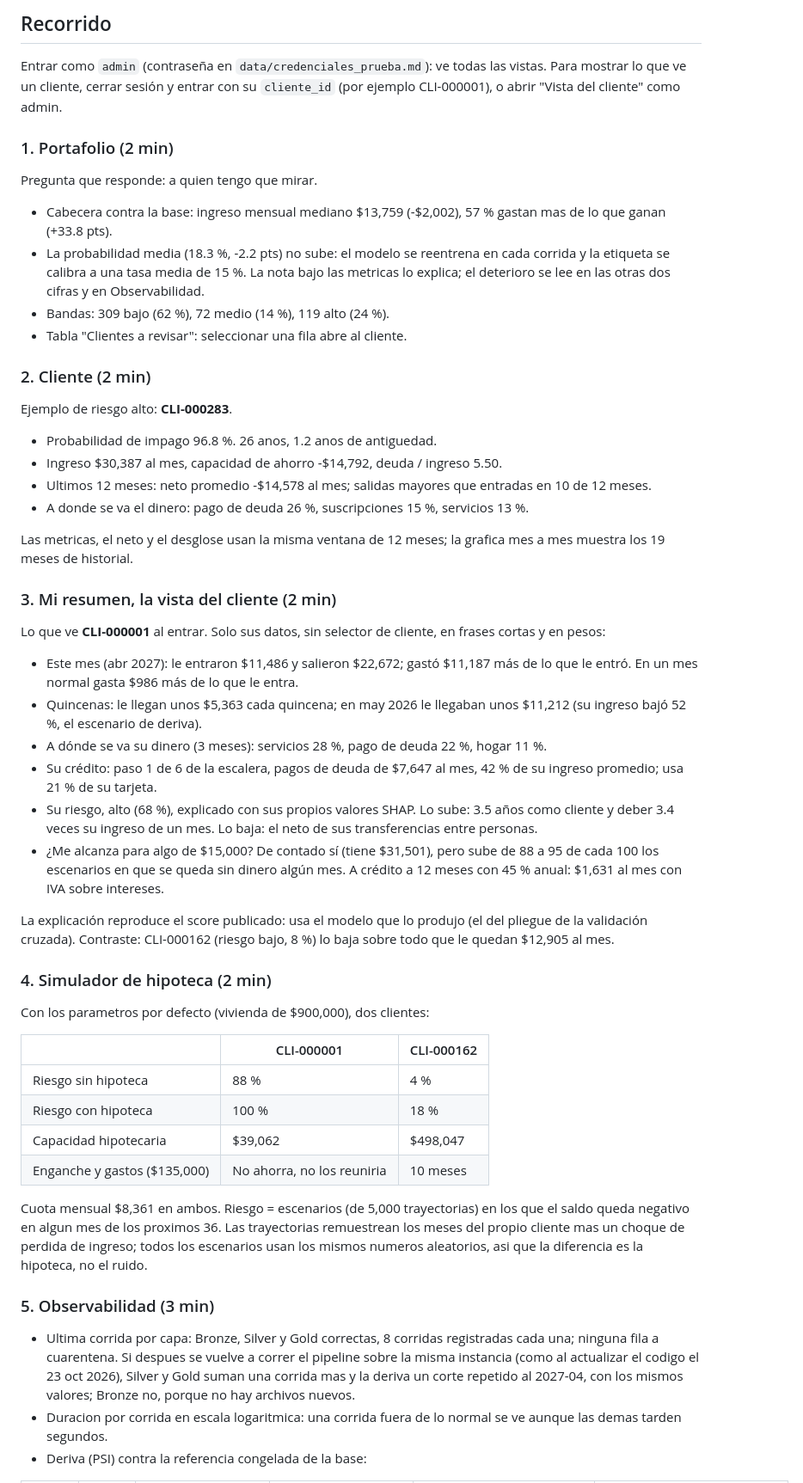
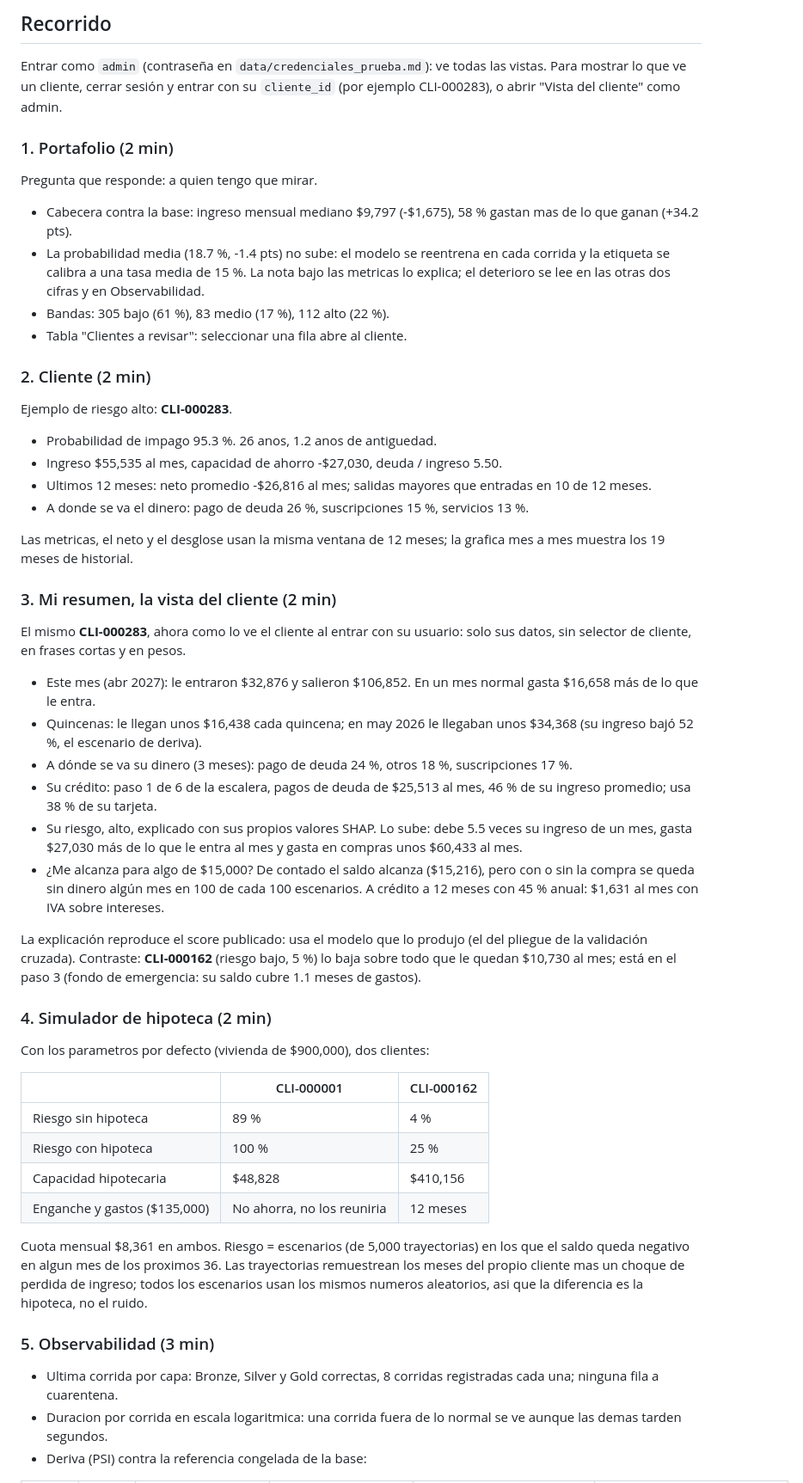
Before and after one commit to nox-sudo/digital-twin-bbva, a Markdown page: docs/guion-demo.md, the part around one of its changes. Shown at 86% size. GitHub-like rendering.

```diff
--- a/docs/guion-demo.md
+++ b/docs/guion-demo.md
@@ -88,28 +88,28 @@ las cifras de abajo cambiarian.
 
 Entrar como `admin` (contraseña en `data/credenciales_prueba.md`): ve todas
 las vistas. Para mostrar lo que ve un cliente, cerrar sesión y entrar con su
-`cliente_id` (por ejemplo CLI-000001), o abrir "Vista del cliente" como admin.
+`cliente_id` (por ejemplo CLI-000283), o abrir "Vista del cliente" como admin.
 
 ### 1. Portafolio (2 min)
 
 Pregunta que responde: a quien tengo que mirar.
 
-- Cabecera contra la base: ingreso mensual mediano $13,759 (-$2,002), 57 %
-  gastan mas de lo que ganan (+33.8 pts).
-- La probabilidad media (18.3 %, -2.2 pts) no sube: el modelo se reentrena
+- Cabecera contra la base: ingreso mensual mediano $9,797 (-$1,675), 58 %
+  gastan mas de lo que ganan (+34.2 pts).
+- La probabilidad media (18.7 %, -1.4 pts) no sube: el modelo se reentrena
   en cada corrida y la etiqueta se calibra a una tasa media de 15 %. La nota
   bajo las metricas lo explica; el deterioro se lee en las otras dos cifras
   y en Observabilidad.
-- Bandas: 309 bajo (62 %), 72 medio (14 %), 119 alto (24 %).
+- Bandas: 305 bajo (61 %), 83 medio (17 %), 112 alto (22 %).
 - Tabla "Clientes a revisar": seleccionar una fila abre al cliente.
 
 ### 2. Cliente (2 min)
 
 Ejemplo de riesgo alto: **CLI-000283**.
 
-- Probabilidad de impago 96.8 %. 26 anos, 1.2 anos de antiguedad.
-- Ingreso $30,387 al mes, capacidad de ahorro -$14,792, deuda / ingreso 5.50.
-- Ultimos 12 meses: neto promedio -$14,578 al mes; salidas mayores que
+- Probabilidad de impago 95.3 %. 26 anos, 1.2 anos de antiguedad.
+- Ingreso $55,535 al mes, capacidad de ahorro -$27,030, deuda / ingreso 5.50.
+- Ultimos 12 meses: neto promedio -$26,816 al mes; salidas mayores que
   entradas en 10 de 12 meses.
 - A donde se va el dinero: pago de deuda 26 %, suscripciones 15 %,
   servicios 13 %.
@@ -119,27 +119,29 @@ grafica mes a mes muestra los 19 meses de historial.
 
 ### 3. Mi resumen, la vista del cliente (2 min)
 
-Lo que ve **CLI-000001** al entrar. Solo sus datos, sin selector de cliente,
-en frases cortas y en pesos:
+El mismo **CLI-000283**, ahora como lo ve el cliente al entrar con su
+usuario: solo sus datos, sin selector de cliente, en frases cortas y en pesos.
 
-- Este mes (abr 2027): le entraron $11,486 y salieron $22,672; gastó $11,187
-  más de lo que le entró. En un mes normal gasta $986 más de lo que le entra.
-- Quincenas: le llegan unos $5,363 cada quincena; en may 2026 le llegaban
-  unos $11,212 (su ingreso bajó 52 %, el escenario de deriva).
-- A dónde se va su dinero (3 meses): servicios 28 %, pago de deuda 22 %,
-  hogar 11 %.
-- Su crédito: paso 1 de 6 de la escalera, pagos de deuda de $7,647 al mes,
-  42 % de su ingreso promedio; usa 21 % de su tarjeta.
-- Su riesgo, alto (68 %), explicado con sus propios valores SHAP. Lo sube:
-  3.5 años como cliente y deber 3.4 veces su ingreso de un mes. Lo baja: el
-  neto de sus transferencias entre personas.
-- ¿Me alcanza para algo de $15,000? De contado sí (tiene $31,501), pero sube
-  de 88 a 95 de cada 100 los escenarios en que se queda sin dinero algún mes.
-  A crédito a 12 meses con 45 % anual: $1,631 al mes con IVA sobre intereses.
+- Este mes (abr 2027): le entraron $32,876 y salieron $106,852. En un mes
+  normal gasta $16,658 más de lo que le entra.
+- Quincenas: le llegan unos $16,438 cada quincena; en may 2026 le llegaban
+  unos $34,368 (su ingreso bajó 52 %, el escenario de deriva).
+- A dónde se va su dinero (3 meses): pago de deuda 24 %, otros 18 %,
+  suscripciones 17 %.
+- Su crédito: paso 1 de 6 de la escalera, pagos de deuda de $25,513 al mes,
+  46 % de su ingreso promedio; usa 38 % de su tarjeta.
+- Su riesgo, alto, explicado con sus propios valores SHAP. Lo sube: debe 5.5
+  veces su ingreso de un mes, gasta $27,030 más de lo que le entra al mes y
+  gasta en compras unos $60,433 al mes.
+- ¿Me alcanza para algo de $15,000? De contado el saldo alcanza ($15,216),
+  pero con o sin la compra se queda sin dinero algún mes en 100 de cada 100
+  escenarios. A crédito a 12 meses con 45 % anual: $1,631 al mes con IVA
+  sobre intereses.
 
 La explicación reproduce el score publicado: usa el modelo que lo produjo
-(el del pliegue de la validación cruzada). Contraste: CLI-000162 (riesgo
-bajo, 8 %) lo baja sobre todo que le quedan $12,905 al mes.
+(el del pliegue de la validación cruzada). Contraste: **CLI-000162** (riesgo
+bajo, 5 %) lo baja sobre todo que le quedan $10,730 al mes; está en el paso 3
+(fondo de emergencia: su saldo cubre 1.1 meses de gastos).
 
 ### 4. Simulador de hipoteca (2 min)
 
@@ -147,10 +149,10 @@ Con los parametros por defecto (vivienda de $900,000), dos clientes:
 
 | | CLI-000001 | CLI-000162 |
 |---|---|---|
-| Riesgo sin hipoteca | 88 % | 4 % |
-| Riesgo con hipoteca | 100 % | 18 % |
-| Capacidad hipotecaria | $39,062 | $498,047 |
-| Enganche y gastos ($135,000) | No ahorra, no los reuniria | 10 meses |
+| Riesgo sin hipoteca | 89 % | 4 % |
+| Riesgo con hipoteca | 100 % | 25 % |
+| Capacidad hipotecaria | $48,828 | $410,156 |
+| Enganche y gastos ($135,000) | No ahorra, no los reuniria | 12 meses |
 
 Cuota mensual $8,361 en ambos. Riesgo = escenarios (de 5,000 trayectorias)
 en los que el saldo queda negativo en algun mes de los proximos 36. Las
@@ -161,11 +163,7 @@ aleatorios, asi que la diferencia es la hipoteca, no el ruido.
 ### 5. Observabilidad (3 min)
 
 - Ultima corrida por capa: Bronze, Silver y Gold correctas, 8 corridas
-  registradas cada una; ninguna fila a cuarentena. Si despues se vuelve a
-  correr el pipeline sobre la misma instancia (como al actualizar el codigo
-  el 23 oct 2026), Silver y Gold suman una corrida mas y la deriva un corte
-  repetido al 2027-04, con los mismos valores; Bronze no, porque no hay
-  archivos nuevos.
+  registradas cada una; ninguna fila a cuarentena.
 - Duracion por corrida en escala logaritmica: una corrida fuera de lo normal
   se ve aunque las demas tarden segundos.
 - Deriva (PSI) contra la referencia congelada de la base:
```
Also changed, not shown: other parts of docs/guion-demo.md (+21 -13 lines), docs/arquitectura.md (+1 -1 lines), docs/monitoreo-deriva.md (+22 -0 lines).
